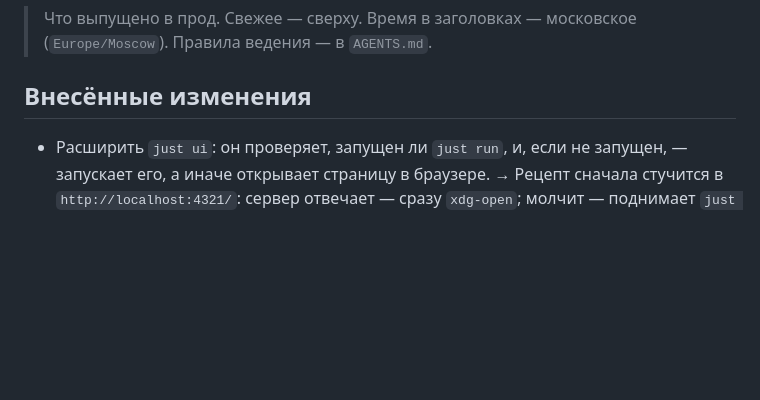
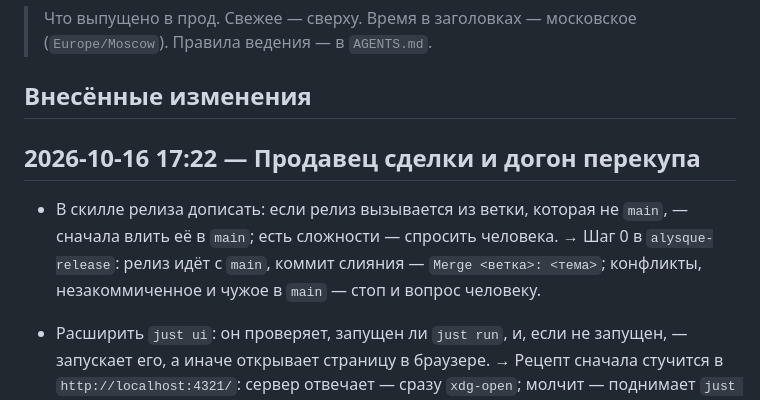
Before and after one commit to AlysQueZone/AlysQueZone.github.io, a Markdown page: CHANGELOG.md, the part around the change. GitHub-like rendering; blank space fills up the shorter version.

Commit message:
CHANGELOG: релиз — продавец сделки и догон перекупа

```diff
--- a/CHANGELOG.md
+++ b/CHANGELOG.md
@@ -3,6 +3,11 @@
 > Что выпущено в прод. Свежее — сверху. Время в заголовках — московское (`Europe/Moscow`). Правила ведения — в `AGENTS.md`.
 
 ## Внесённые изменения
+
+## 2026-10-16 17:22 — Продавец сделки и догон перекупа
+
+- В скилле релиза дописать: если релиз вызывается из ветки, которая не `main`, — сначала влить её в `main`; есть сложности — спросить человека.
+  → Шаг 0 в `alysque-release`: релиз идёт с `main`, коммит слияния — `Merge <ветка>: <тема>`; конфликты, незакоммиченное и чужое в `main` — стоп и вопрос человеку.
 
 - Расширить `just ui`: он проверяет, запущен ли `just run`, и, если не запущен, — запускает его, а иначе открывает страницу в браузере.
   → Рецепт сначала стучится в `http://localhost:4321/`: сервер отвечает — сразу `xdg-open`; молчит — поднимает `just run`, ждёт готовности (до минуты) и только потом открывает. Готовность проверяется запросом, а не по процессу, поэтому работает и с `run-local`.
```
